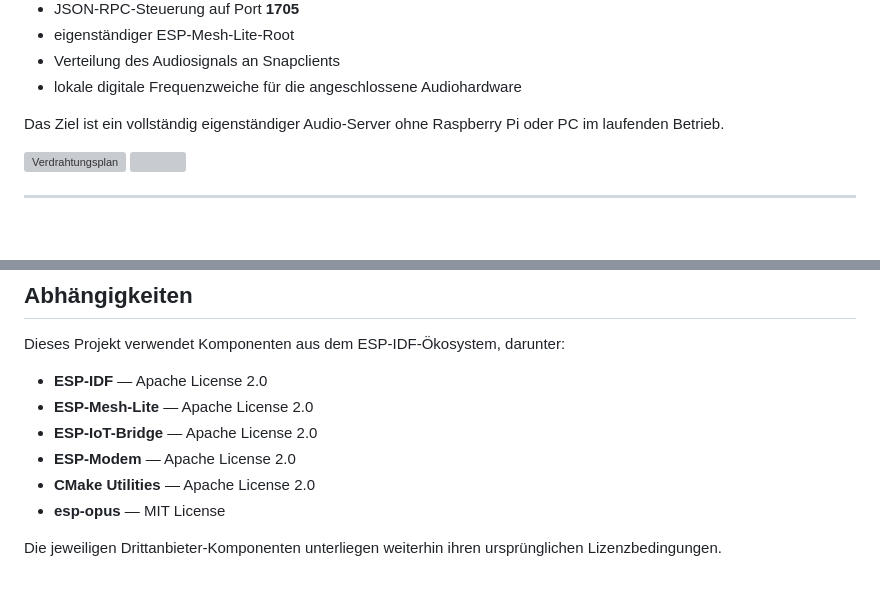
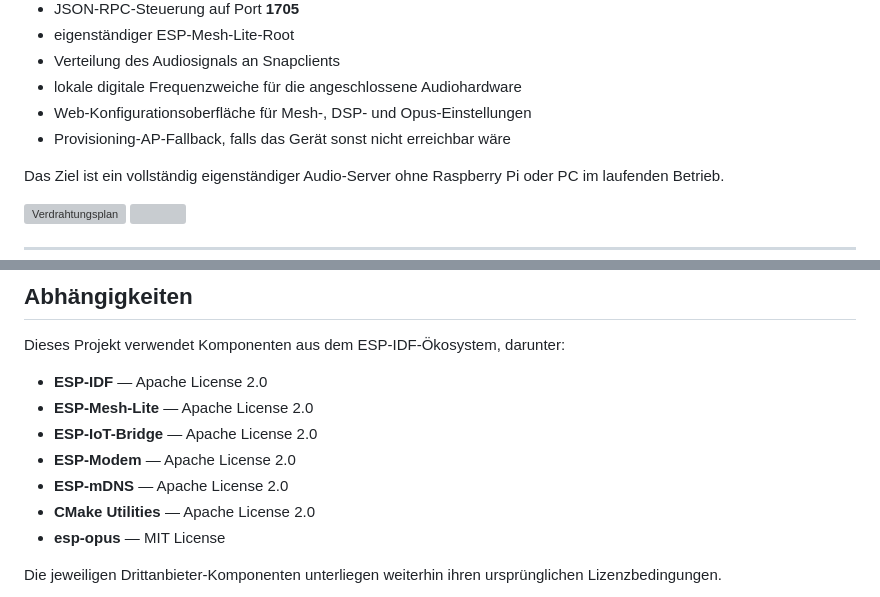
Before and after one commit to pillepalle127/ESP32S3_Mesh_Snapserver, a Markdown page: README.md, 2 parts joined by grey strips. Rendered like a GitHub page; blank space fills up the shorter version; grey boxes are pictures that could not be loaded.

```diff
--- a/README.md
+++ b/README.md
@@ -17,6 +17,8 @@ Der ESP32-S3 übernimmt dabei mehrere Aufgaben:
 * eigenständiger ESP-Mesh-Lite-Root
 * Verteilung des Audiosignals an Snapclients
 * lokale digitale Frequenzweiche für die angeschlossene Audiohardware
+* Web-Konfigurationsoberfläche für Mesh-, DSP- und Opus-Einstellungen
+* Provisioning-AP-Fallback, falls das Gerät sonst nicht erreichbar wäre
 
 Das Ziel ist ein vollständig eigenständiger Audio-Server ohne Raspberry Pi oder PC im laufenden Betrieb.
 
@@ -215,6 +272,7 @@ Dieses Projekt verwendet Komponenten aus dem ESP-IDF-Ökosystem, darunter:
 * **ESP-Mesh-Lite** — Apache License 2.0
 * **ESP-IoT-Bridge** — Apache License 2.0
 * **ESP-Modem** — Apache License 2.0
+* **ESP-mDNS** — Apache License 2.0
 * **CMake Utilities** — Apache License 2.0
 * **esp-opus** — MIT License
 
```
Also changed, not shown: other parts of README.md (+62 -7 lines), docs/webconfig-screenshot.png (added).
